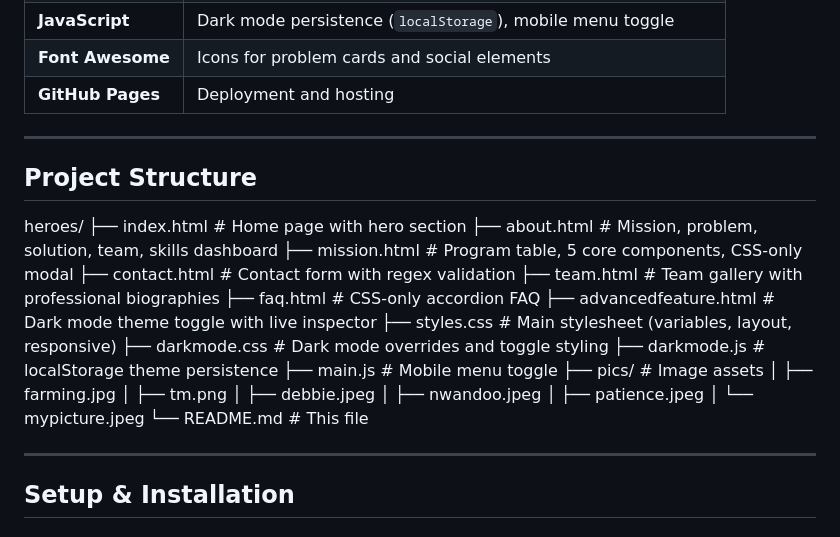
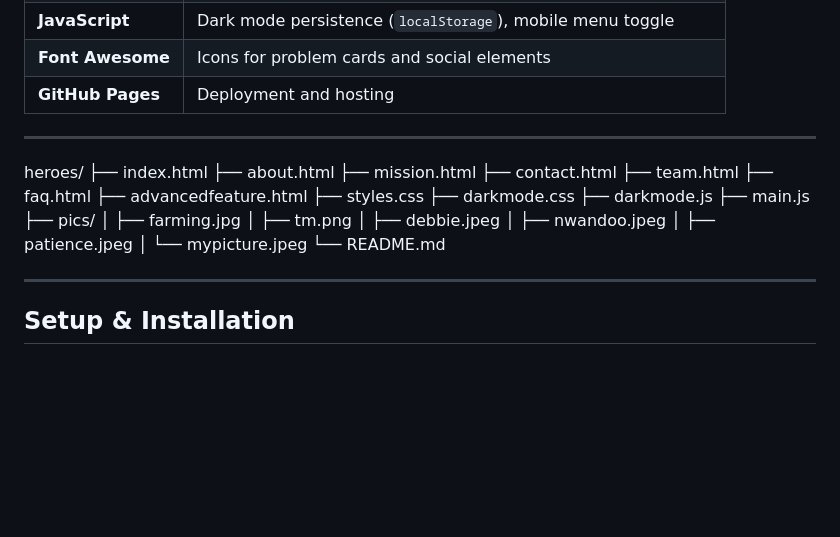
Before and after one commit to shania178/html_heroes, a Markdown page: README.md, the part around the change. Drawn GitHub-style; blank space fills up the shorter version.

Commit message:
Edited Project structure in Readme file

```diff
--- a/README.md
+++ b/README.md
@@ -61,27 +61,26 @@ This multi-page, responsive website serves as the digital platform for Heroes, c
 
 ---
 
-## Project Structure
 heroes/
-├── index.html # Home page with hero section
-├── about.html # Mission, problem, solution, team, skills dashboard
-├── mission.html # Program table, 5 core components, CSS-only modal
-├── contact.html # Contact form with regex validation
-├── team.html # Team gallery with professional biographies
-├── faq.html # CSS-only accordion FAQ
-├── advancedfeature.html # Dark mode theme toggle with live inspector
-├── styles.css # Main stylesheet (variables, layout, responsive)
-├── darkmode.css # Dark mode overrides and toggle styling
-├── darkmode.js # localStorage theme persistence
-├── main.js # Mobile menu toggle
-├── pics/ # Image assets
-│ ├── farming.jpg
-│ ├── tm.png
-│ ├── debbie.jpeg
-│ ├── nwandoo.jpeg
-│ ├── patience.jpeg
-│ └── mypicture.jpeg
-└── README.md # This file
+├── index.html
+├── about.html
+├── mission.html
+├── contact.html
+├── team.html
+├── faq.html
+├── advancedfeature.html
+├── styles.css
+├── darkmode.css
+├── darkmode.js
+├── main.js
+├── pics/
+│   ├── farming.jpg
+│   ├── tm.png
+│   ├── debbie.jpeg
+│   ├── nwandoo.jpeg
+│   ├── patience.jpeg
+│   └── mypicture.jpeg
+└── README.md
 
 
 ---
```
